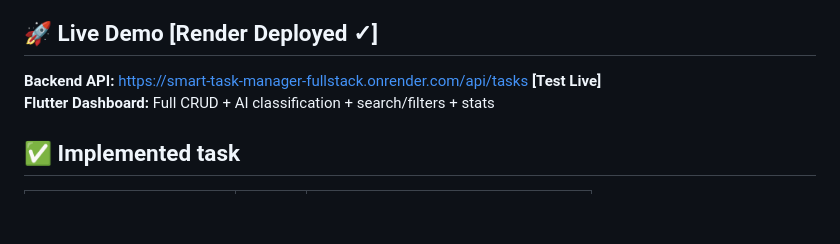
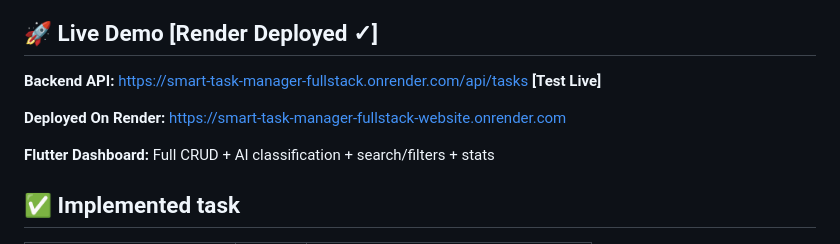
Before and after one commit to pratistha9903/smart-task-manager-fullstack, a Markdown page: README.md, the part around the change. GitHub-like rendering; blank space fills up the shorter version.

```diff
--- a/README.md
+++ b/README.md
@@ -13,6 +13,10 @@
 
 ## 🚀 Live Demo **[Render Deployed ✓]**
 **Backend API:** [https://smart-task-manager-fullstack.onrender.com/api/tasks](https://smart-task-manager-fullstack.onrender.com/api/tasks) **[Test Live]**
+
+**Deployed On  Render:**
+https://smart-task-manager-fullstack-website.onrender.com
+
 **Flutter Dashboard:** Full CRUD + AI classification + search/filters + stats
 
 ## ✅ **Implemented task**
```
